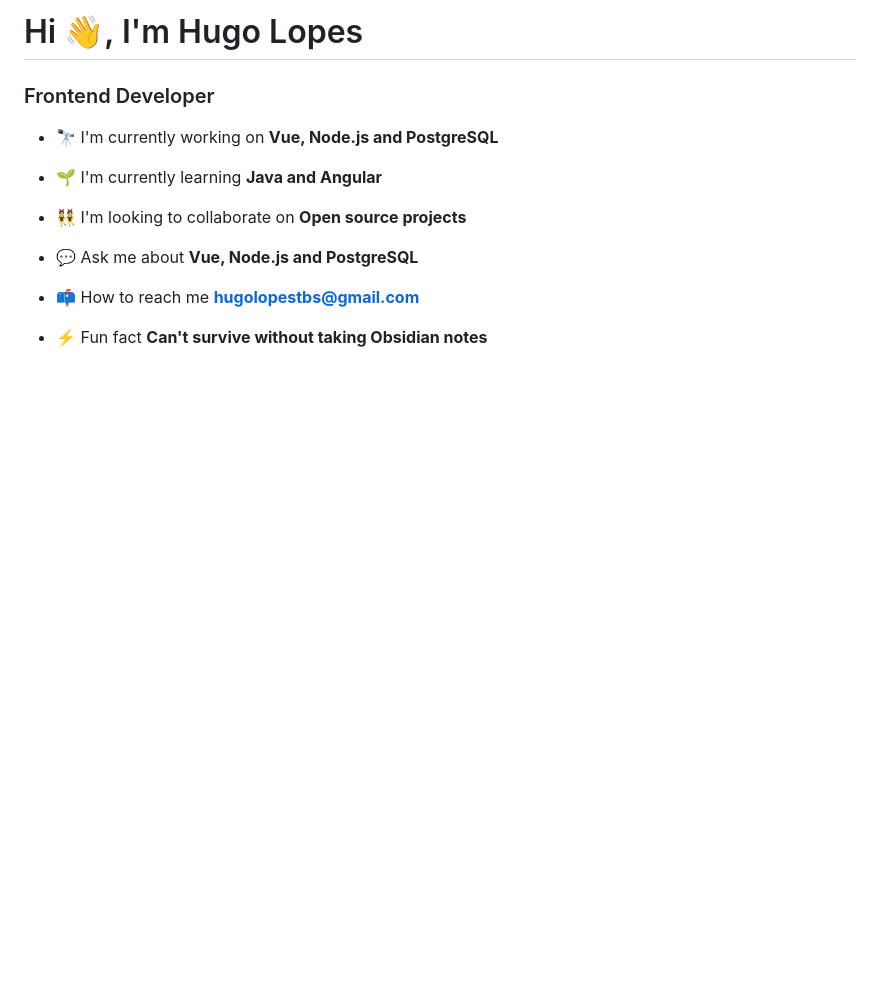
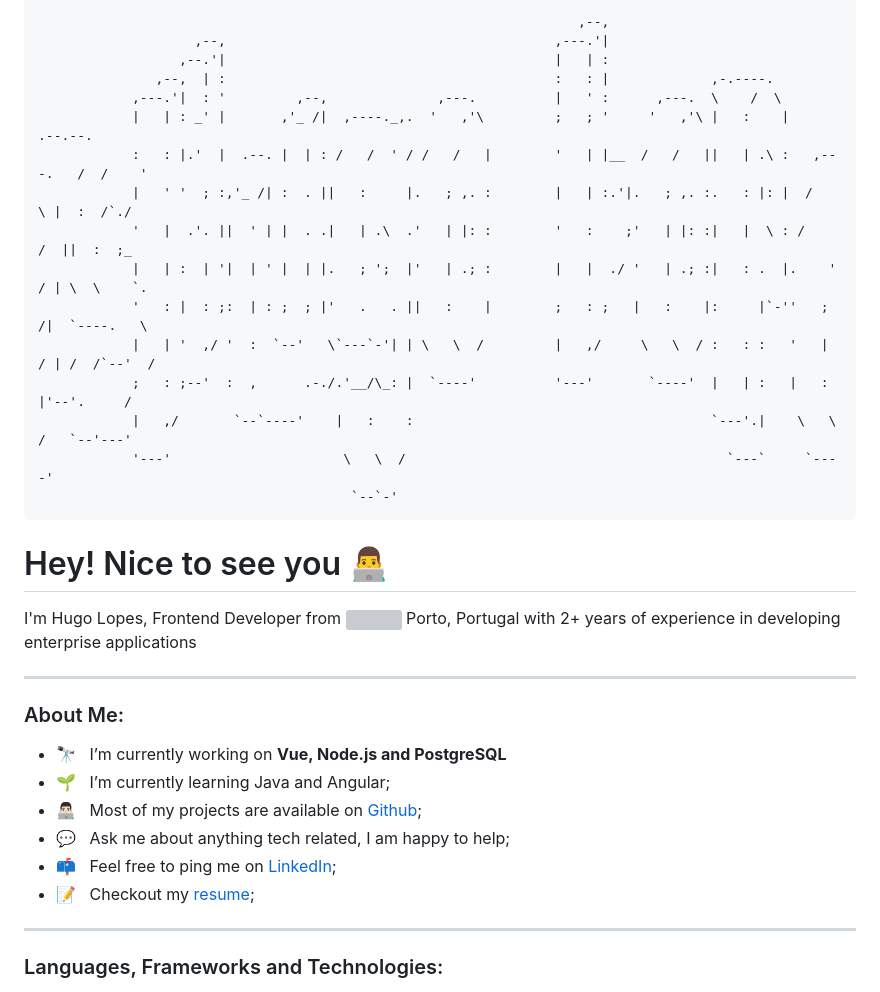
Before and after one commit to hugolopesdeveloper/hugolopesdeveloper, a Markdown page: README.md, the part around one of its changes. GitHub-like rendering; blank space fills up the shorter version; grey boxes are pictures that could not be loaded.

Commit message:
Revamp README with new introduction and skills
Updated README with new content and formatting.

````diff
--- a/README.md
+++ b/README.md
@@ -1,16 +1,38 @@
-# Hi 👋, I'm Hugo Lopes
+```
+                                                                     ,--,
+                    ,--,                                          ,---.'|
+                  ,--.'|                                          |   | :
+               ,--,  | :                                          :   : |             ,-.----.
+            ,---.'|  : '         ,--,              ,---.          |   ' :      ,---.  \    /  \
+            |   | : _' |       ,'_ /|  ,----._,.  '   ,'\         ;   ; '     '   ,'\ |   :    |            .--.--.
+            :   : |.'  |  .--. |  | : /   /  ' / /   /   |        '   | |__  /   /   ||   | .\ :   ,---.   /  /    '
+            |   ' '  ; :,'_ /| :  . ||   :     |.   ; ,. :        |   | :.'|.   ; ,. :.   : |: |  /     \ |  :  /`./
+            '   |  .'. ||  ' | |  . .|   | .\  .'   | |: :        '   :    ;'   | |: :|   |  \ : /    /  ||  :  ;_
+            |   | :  | '|  | ' |  | |.   ; ';  |'   | .; :        |   |  ./ '   | .; :|   : .  |.    ' / | \  \    `.
+            '   : |  : ;:  | : ;  ; |'   .   . ||   :    |        ;   : ;   |   :    |:     |`-''   ;   /|  `----.   \
+            |   | '  ,/ '  :  `--'   \`---`-'| | \   \  /         |   ,/     \   \  / :   : :   '   |  / | /  /`--'  /
+            ;   : ;--'  :  ,      .-./.'__/\_: |  `----'          '---'       `----'  |   | :   |   :    |'--'.     /
+            |   ,/       `--`----'    |   :    :                                      `---'.|    \   \  /   `--'---'
+            '---'                      \   \  /                                         `---`     `----'
+                                        `--`-'
+```
 
-### Frontend Developer
+<h1>Hey! Nice to see you 👨‍💻 </h1>
 
-- 🔭 I'm currently working on **Vue, Node.js and PostgreSQL**
+<p>I'm Hugo Lopes, Frontend Developer from <img src="https://cdn-icons-png.flaticon.com/128/321/321256.png" width="13" /> Porto, Portugal with 2+ years of experience in developing enterprise applications</p>
 
-- 🌱 I'm currently learning **Java and Angular**
+---
 
-- 👯 I'm looking to collaborate on **Open source projects**
+### About Me:
 
-- 💬 Ask me about **Vue, Node.js and PostgreSQL**
+- 🔭 &nbsp; I’m currently working on **Vue, Node.js and PostgreSQL**
+- 🌱 &nbsp; I’m currently learning Java and Angular;
+- 👨🏻‍💻 &nbsp; Most of my projects are available on [Github](https://github.com/hugolopesdeveloper);
+- 💬 &nbsp; Ask me about anything tech related, I am happy to help;
+- 📫 &nbsp; Feel free to ping me on [LinkedIn](https://www.linkedin.com/in/hugolopesdev/);
+- 📝 &nbsp; Checkout my [resume](https://drive.google.com/file/d/1Ik2DDqB9emXD0XGgv0TAB_h0XpYw9SzF/view?usp=sharing);
 
-- 📫 How to reach me **hugolopestbs@gmail.com**
+---
 
-- ⚡ Fun fact **Can't survive without taking Obsidian notes**
+### Languages, Frameworks and Technologies:
 
````
Also changed, not shown: other parts of README.md (+24 -1 lines).
